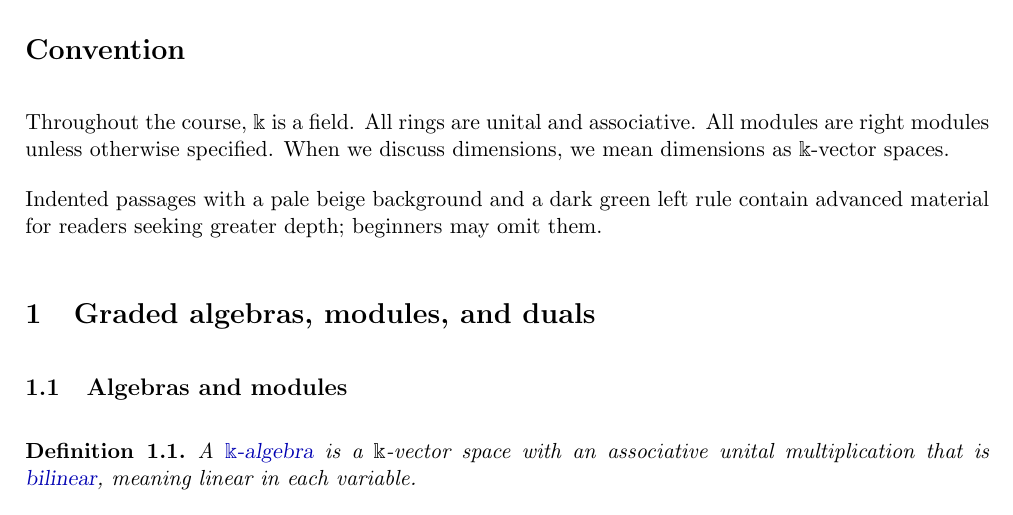
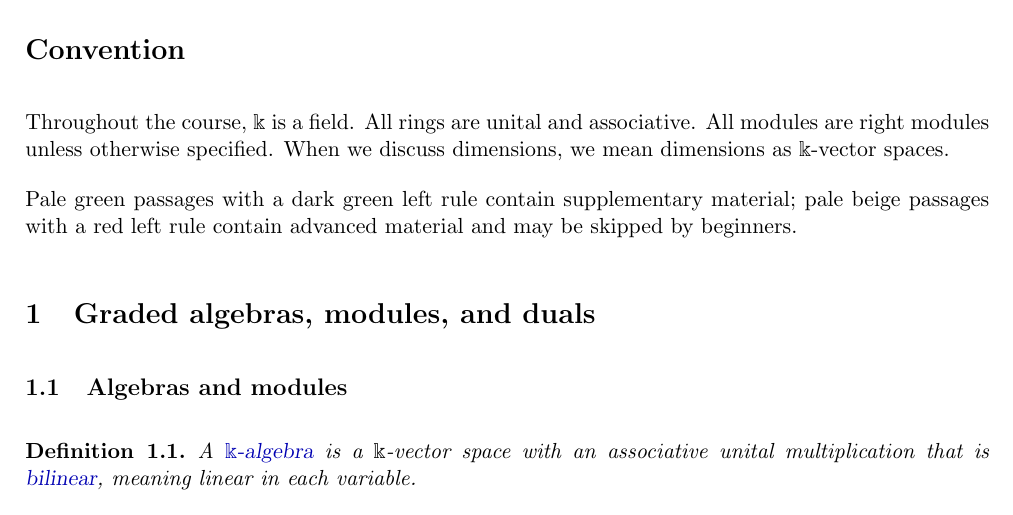
Before and after one commit to aaronkychan/math_work, a LaTeX document (2026_Koszul_lectures/2026_Koszul.tex): part of page 1 of 43, cut so that both start at the same text. Compiled offline with pdfLaTeX.

Commit message:
Update 2026_Koszul.tex

```diff
--- a/2026_Koszul_lectures/2026_Koszul.tex
+++ b/2026_Koszul_lectures/2026_Koszul.tex
@@ -98,14 +98,16 @@
 \definecolor{darkblue}{rgb}{0,0,0.7}
 \newcommand{\defn}[1]{\textsl{\color{darkblue} #1}}
 
-\definecolor{advancedgreen}{rgb}{0,0.35,0.20}
+\definecolor{supplementarygreen}{rgb}{0,0.35,0.20}
+\definecolor{supplementarybackground}{HTML}{E8F5E9}
 \definecolor{advancedbackground}{HTML}{EDE8D0}
+\definecolor{advancedred}{HTML}{B22222}
 \newmdenv[
   leftline=true,
   rightline=false,
   topline=false,
   bottomline=false,
-  linecolor=advancedgreen,
+  linecolor=advancedred,
   linewidth=1.5pt,
   backgroundcolor=advancedbackground,
   suppressfirstparskip=false,
@@ -120,6 +122,26 @@
   skipabove=8pt,
   skipbelow=8pt
 ]{advanced}
+\newmdenv[
+  leftline=true,
+  rightline=false,
+  topline=false,
+  bottomline=false,
+  linecolor=supplementarygreen,
+  linewidth=1.5pt,
+  backgroundcolor=supplementarybackground,
+  suppressfirstparskip=false,
+  leftmargin=1em,
+  rightmargin=0pt,
+  innerleftmargin=0.8em,
+  innerrightmargin=0.8em,
+  innertopmargin=10pt,
+  innerbottommargin=10pt,
+  splittopskip=\dimexpr\topskip+10pt\relax,
+  splitbottomskip=10pt,
+  skipabove=8pt,
+  skipbelow=8pt
+]{supplementary}
 
 \newif\ifshowhidden
 \showhiddenfalse % Change to \showhiddentrue to include hidden material.
@@ -223,7 +245,7 @@ All rings are unital and associative.
 All modules are right modules unless otherwise specified.
 When we discuss dimensions, we mean dimensions as $\Bbbk$-vector spaces.
 
-Indented passages with a pale beige background and a dark green left rule contain advanced material for readers seeking greater depth; beginners may omit them.
+Pale green passages with a dark green left rule contain supplementary material; pale beige passages with a red left rule contain advanced material and may be skipped by beginners.
 
 \section{Graded algebras, modules, and duals}
 
```
